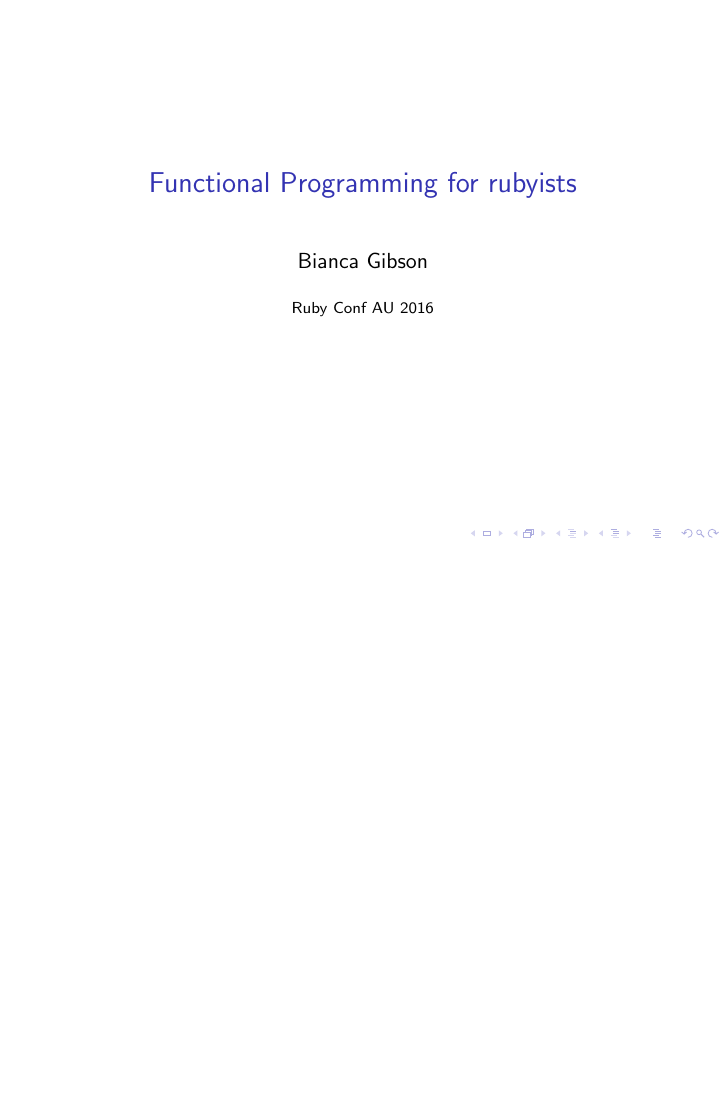
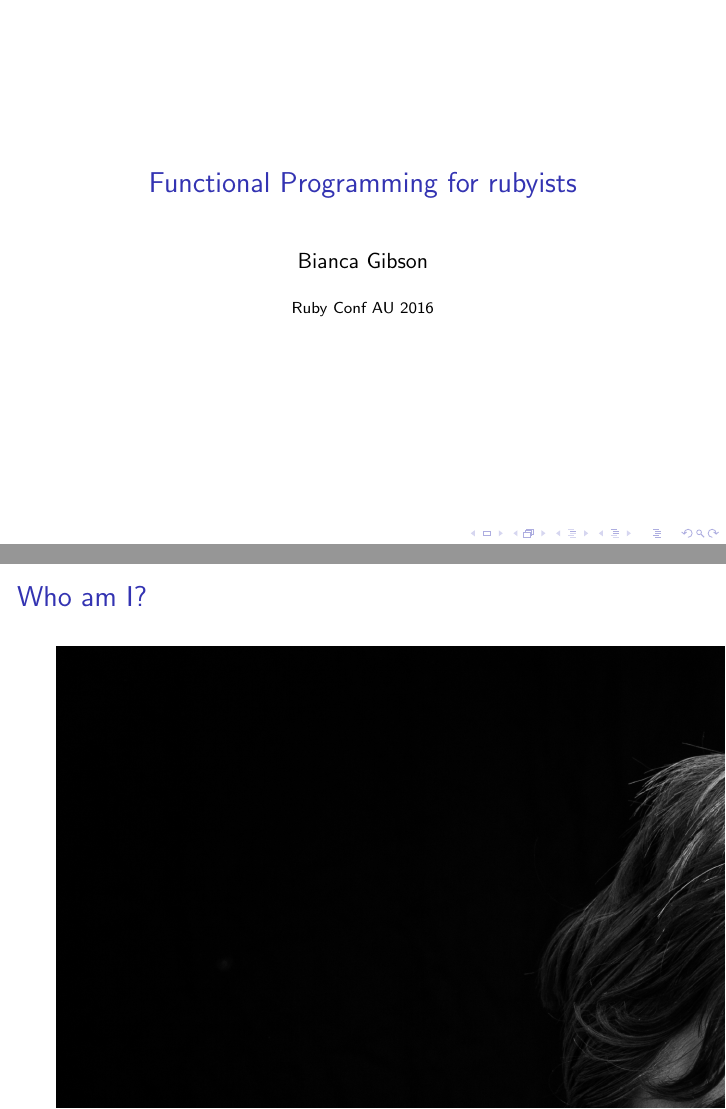
Before and after one commit to beegibson/fp-for-rubyists, LaTeX slides (slides.tex): page 1 of 4 before the commit and pages 1 and 2 of 5 after it, the two joined at a grey line, the shorter picture padded with empty space. Compiled offline with pdfLaTeX.

Commit message:
Add portrait

```diff
--- a/slides.tex
+++ b/slides.tex
@@ -11,6 +11,13 @@
 \begin{document}
 
 \frame{\titlepage}
+
+\begin{frame}
+\frametitle{Who am I?}
+\begin{figure}[p]
+  \includegraphics{./assets/portrait.jpg}
+\end{figure}
+\end{frame}
 
 \begin{frame}
 \frametitle{What should you get out of this?}
```
Also changed, not shown: assets/portrait.jpg (added).
